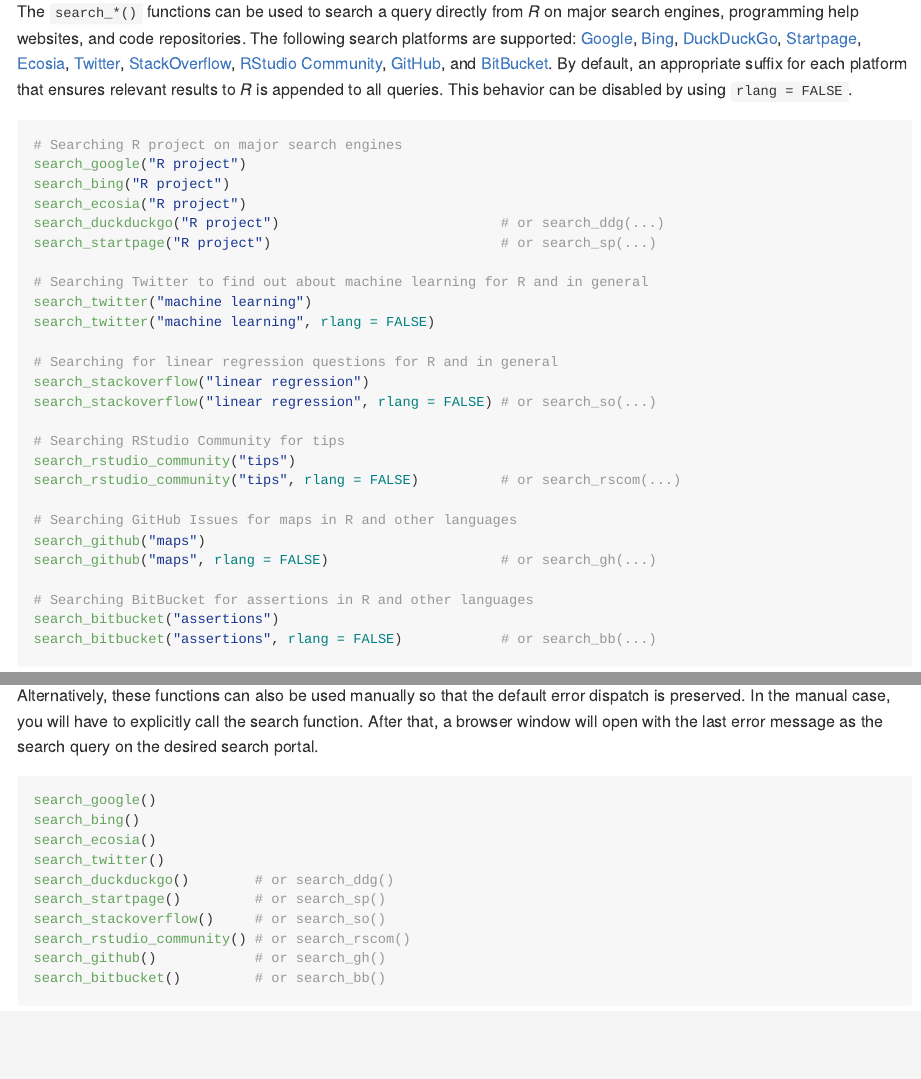
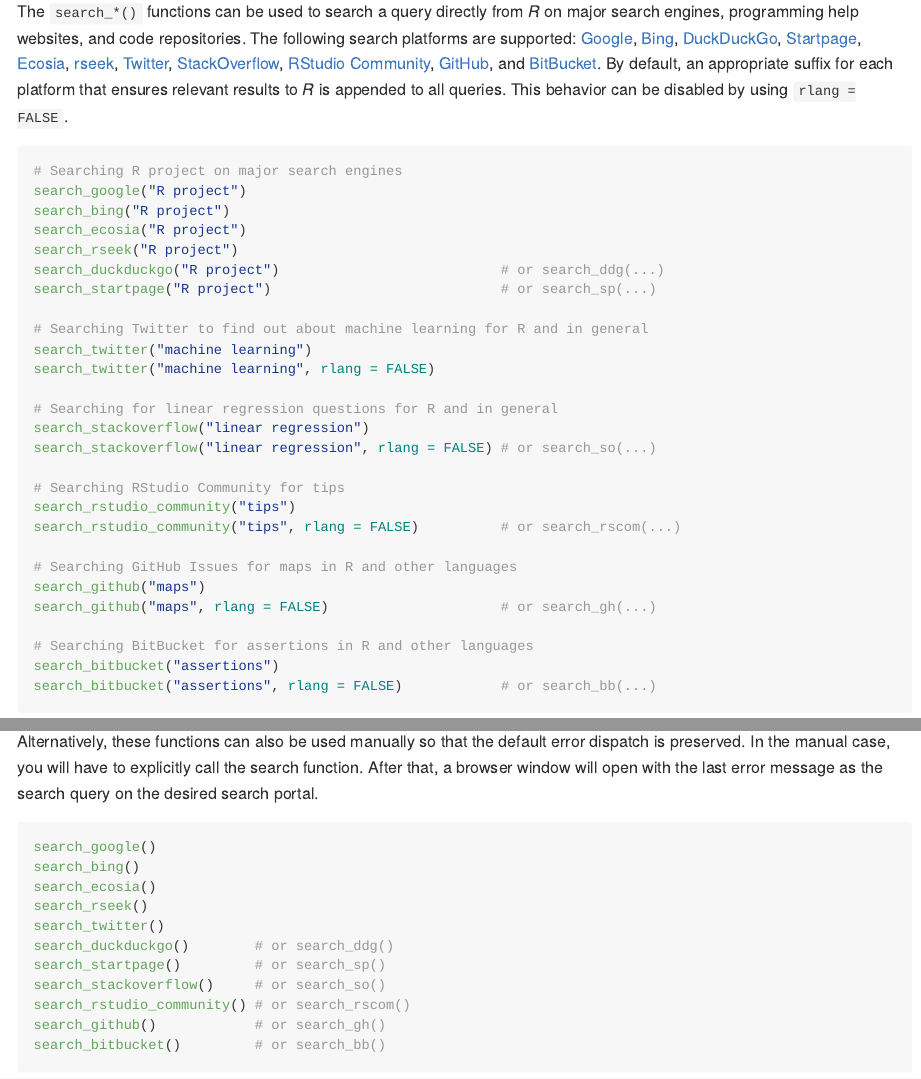
Before and after one commit to coatless-rpkg/searcher, an R Markdown document (README.Rmd): the page in a window 1100 px wide, from 860 px down, and a second part further down, joined at a grey line. The pictures show the output file README.md that the author committed with the source, drawn offline in the style of GitHub; badge pictures from the web are left out.

Commit message:
Add rseek to DESCRIPTION and README. Add Alex Rossell Hayes as a contributor to the package.

```diff
--- a/README.Rmd
+++ b/README.Rmd
@@ -64,8 +64,8 @@
 major search engines, programming help websites, and code repositories. The following search
 platforms are supported: [Google](https://google.com), [Bing](https://www.bing.com/),
 [DuckDuckGo](https://duckduckgo.com/), [Startpage](https://www.startpage.com/en/),
-[Ecosia](https://www.ecosia.org/), [Twitter](https://twitter.com/search),
-[StackOverflow](https://stackoverflow.com/search),
+[Ecosia](https://www.ecosia.org/), [rseek](https://www.rseek.org/),
+[Twitter](https://twitter.com/search), [StackOverflow](https://stackoverflow.com/search),
 [RStudio Community](https://community.rstudio.com/search),
 [GitHub](https://github.com/search), and [BitBucket](https://bitbucket.com/search).
 By default, an appropriate suffix for each platform that ensures relevant
@@ -77,6 +77,7 @@
 search_google("R project")
 search_bing("R project")
 search_ecosia("R project")
+search_rseek("R project")
 search_duckduckgo("R project")                           # or search_ddg(...)
 search_startpage("R project")                            # or search_sp(...)
 
@@ -136,6 +136,7 @@
 search_google()
 search_bing()
 search_ecosia()
+search_rseek()
 search_twitter()
 search_duckduckgo()        # or search_ddg()
 search_startpage()         # or search_sp()
```
Also changed, not shown: README.md, README.Rmd (1 more changed lines), 1 other file.
